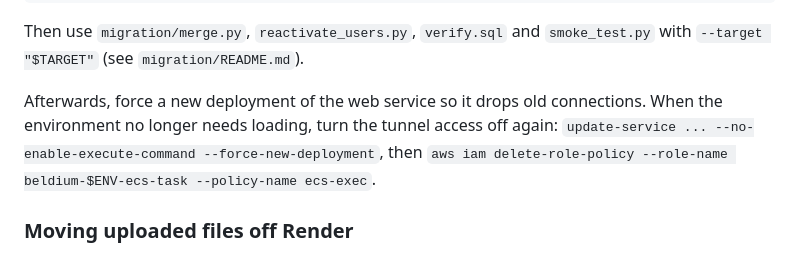
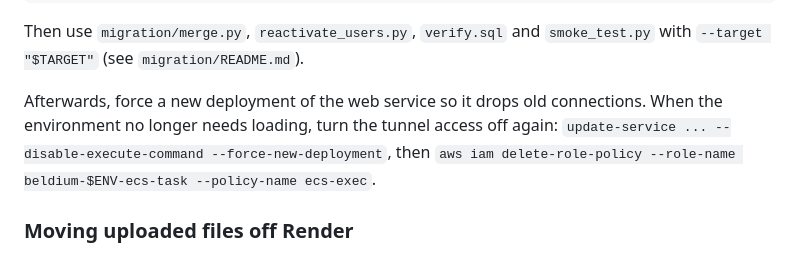
Before and after one commit to Beldium-Inc/beldium-backend, a Markdown page: docs/aws-deployment.md, the part around the change. Rendered like a GitHub page.

```diff
--- a/docs/aws-deployment.md
+++ b/docs/aws-deployment.md
@@ -683,7 +683,7 @@ pg_restore --clean --if-exists --no-owner --no-acl --single-transaction --exit-o
 
 Then use `migration/merge.py`, `reactivate_users.py`, `verify.sql` and `smoke_test.py` with `--target "$TARGET"` (see `migration/README.md`).
 
-Afterwards, force a new deployment of the web service so it drops old connections. When the environment no longer needs loading, turn the tunnel access off again: `update-service ... --no-enable-execute-command --force-new-deployment`, then `aws iam delete-role-policy --role-name beldium-$ENV-ecs-task --policy-name ecs-exec`.
+Afterwards, force a new deployment of the web service so it drops old connections. When the environment no longer needs loading, turn the tunnel access off again: `update-service ... --disable-execute-command --force-new-deployment`, then `aws iam delete-role-policy --role-name beldium-$ENV-ecs-task --policy-name ecs-exec`.
 
 ### Moving uploaded files off Render
 
```
Also changed, not shown: docs/CUTOVER.md (+1 -1 lines).
